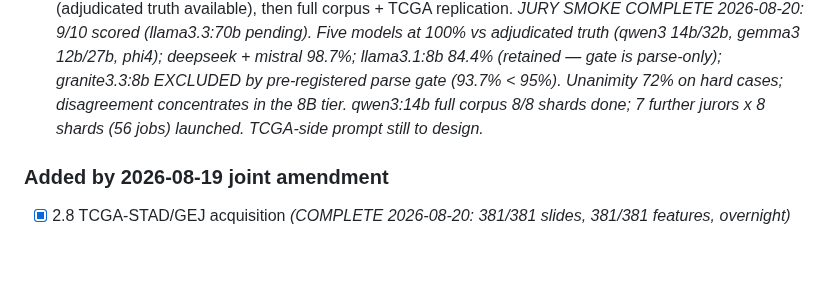
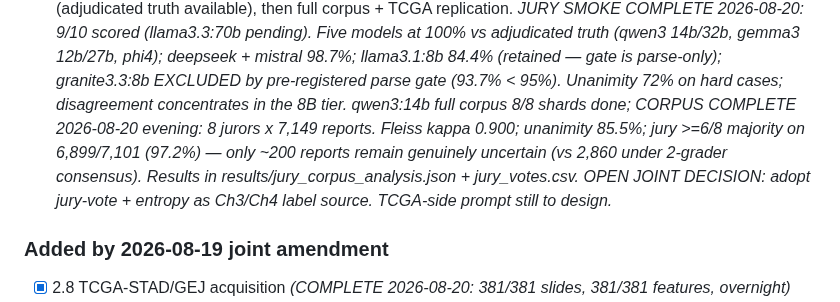
Before and after one commit to rzuberi/thesis, a Markdown page: EXECUTION_PLAN.md, the part around the change. Drawn GitHub-style; blank space fills up the shorter version.

Commit message:
jury corpus complete: kappa 0.90, 97% high-confidence

```diff
--- a/EXECUTION_PLAN.md
+++ b/EXECUTION_PLAN.md
@@ -82,7 +82,11 @@ PARKED list until jointly promoted.
       mistral 98.7%; llama3.1:8b 84.4% (retained — gate is parse-only); granite3.3:8b
       EXCLUDED by pre-registered parse gate (93.7% < 95%). Unanimity 72% on hard cases;
       disagreement concentrates in the 8B tier. qwen3:14b full corpus 8/8 shards done;
-      7 further jurors x 8 shards (56 jobs) launched. TCGA-side prompt still to design.*
+      CORPUS COMPLETE 2026-08-20 evening: 8 jurors x 7,149 reports. Fleiss kappa 0.900;
+      unanimity 85.5%; jury >=6/8 majority on 6,899/7,101 (97.2%) — only ~200 reports
+      remain genuinely uncertain (vs 2,860 under 2-grader consensus). Results in
+      results/jury_corpus_analysis.json + jury_votes.csv. OPEN JOINT DECISION:
+      adopt jury-vote + entropy as Ch3/Ch4 label source. TCGA-side prompt still to design.*
 
 ### Added by 2026-08-19 joint amendment
 - [x] 2.8 TCGA-STAD/GEJ acquisition *(COMPLETE 2026-08-20: 381/381 slides, 381/381 features, overnight)*
```
